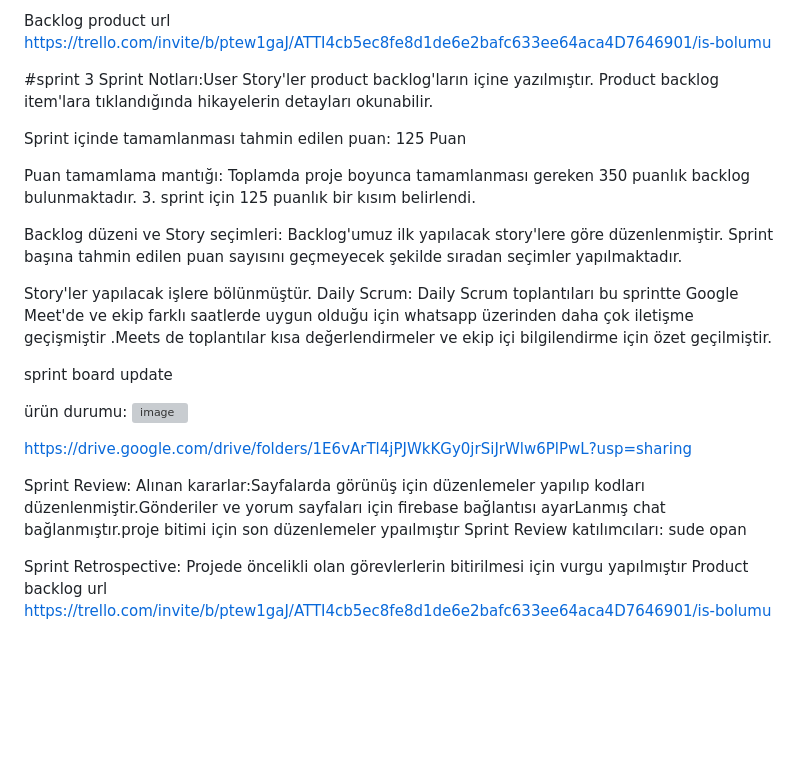
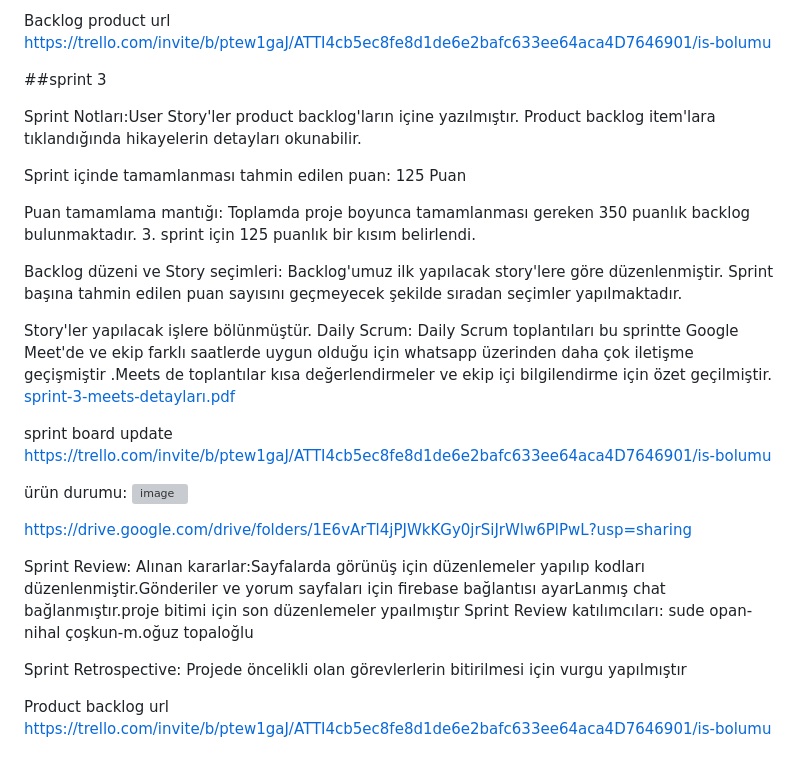
Before and after one commit to opan12/bootcamp36, a Markdown page: README.md, the part around one of its changes. Rendered like a GitHub page; blank space fills up the shorter version; grey boxes are pictures that could not be loaded.

```diff
--- a/README.md
+++ b/README.md
@@ -124,7 +124,11 @@ https://trello.com/invite/b/ptew1gaJ/ATTI4cb5ec8fe8d1de6e2bafc633ee64aca4D764690
 
 
 
-#sprint 3
+##sprint 3
+
+
+
+
 Sprint Notları:User Story'ler product backlog'ların içine yazılmıştır. Product backlog item'lara tıklandığında hikayelerin detayları okunabilir.
 
 Sprint içinde tamamlanması tahmin edilen puan: 125 Puan
@@ -135,7 +139,10 @@ Backlog düzeni ve Story seçimleri: Backlog'umuz ilk yapılacak story'lere gör
 
 Story'ler yapılacak işlere bölünmüştür.
 Daily Scrum: Daily Scrum toplantıları bu sprintte Google Meet'de ve ekip farklı saatlerde uygun olduğu için whatsapp üzerinden daha çok iletişme geçişmiştir .Meets de toplantılar kısa değerlendirmeler ve ekip içi bilgilendirme için özet geçilmiştir.
+[sprint-3-meets-detayları.pdf](https://github.com/opan12/bootcamp36/files/12065259/sprint-3-meets-detaylari.pdf)
+
 
  sprint board update
+ https://trello.com/invite/b/ptew1gaJ/ATTI4cb5ec8fe8d1de6e2bafc633ee64aca4D7646901/is-bolumu
 
 ürün durumu:
@@ -144,10 +152,12 @@ Daily Scrum: Daily Scrum toplantıları bu sprintte Google Meet'de ve ekip farkl
 https://drive.google.com/drive/folders/1E6vArTl4jPJWkKGy0jrSiJrWlw6PlPwL?usp=sharing
 
 Sprint Review: Alınan kararlar:Sayfalarda görünüş için düzenlemeler yapılıp kodları düzenlenmiştir.Gönderiler ve yorum sayfaları için firebase bağlantısı ayarLanmış chat bağlanmıştır.proje bitimi için son düzenlemeler ypaılmıştır
-Sprint Review katılımcıları: sude opan
+Sprint Review katılımcıları: sude opan-nihal çoşkun-m.oğuz topaloğlu
 
 Sprint Retrospective:
 Projede öncelikli olan görevlerlerin bitirilmesi için vurgu yapılmıştır
+
+
 Product backlog url
  https://trello.com/invite/b/ptew1gaJ/ATTI4cb5ec8fe8d1de6e2bafc633ee64aca4D7646901/is-bolumu
 
```
Also changed, not shown: other parts of README.md (+2 -1 lines).
